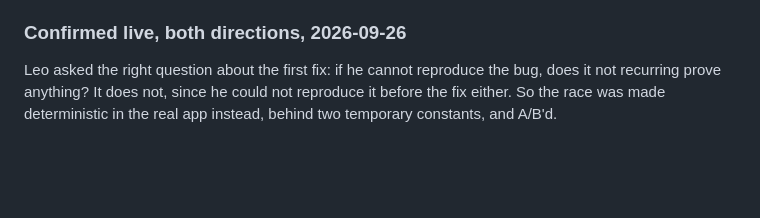
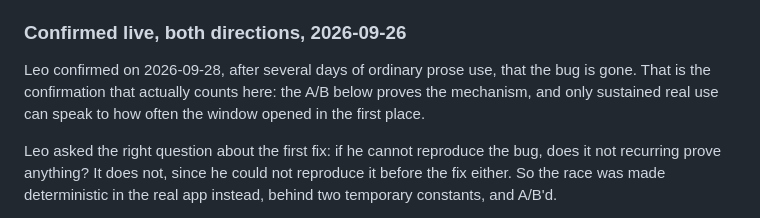
Before and after one commit to xell/gneovim, a Markdown page: docs/markdown-island-visual-line-motion.md, the part around the change. Rendered like a GitHub page; blank space fills up the shorter version.

Commit message:
Record the multi-day live confirmation for the Insert-mode k fix
Leo used the island for prose over several days after 1c72e1d and reports
the bug is gone. The A/B harness proved the mechanism; this is the part
that speaks to real use.

Co-Authored-By: Claude Opus 5 <noreply@anthropic.com>

```diff
--- a/docs/markdown-island-visual-line-motion.md
+++ b/docs/markdown-island-visual-line-motion.md
@@ -224,6 +224,11 @@ rather than a safe fallback.
 
 ### Confirmed live, both directions, 2026-09-26
 
+Leo confirmed on 2026-09-28, after several days of ordinary prose use, that
+the bug is gone. That is the confirmation that actually counts here: the A/B
+below proves the mechanism, and only sustained real use can speak to how often
+the window opened in the first place.
+
 Leo asked the right question about the first fix: if he cannot reproduce the
 bug, does it not recurring prove anything? It does not, since he could not
 reproduce it before the fix either. So the race was made deterministic in the
```
